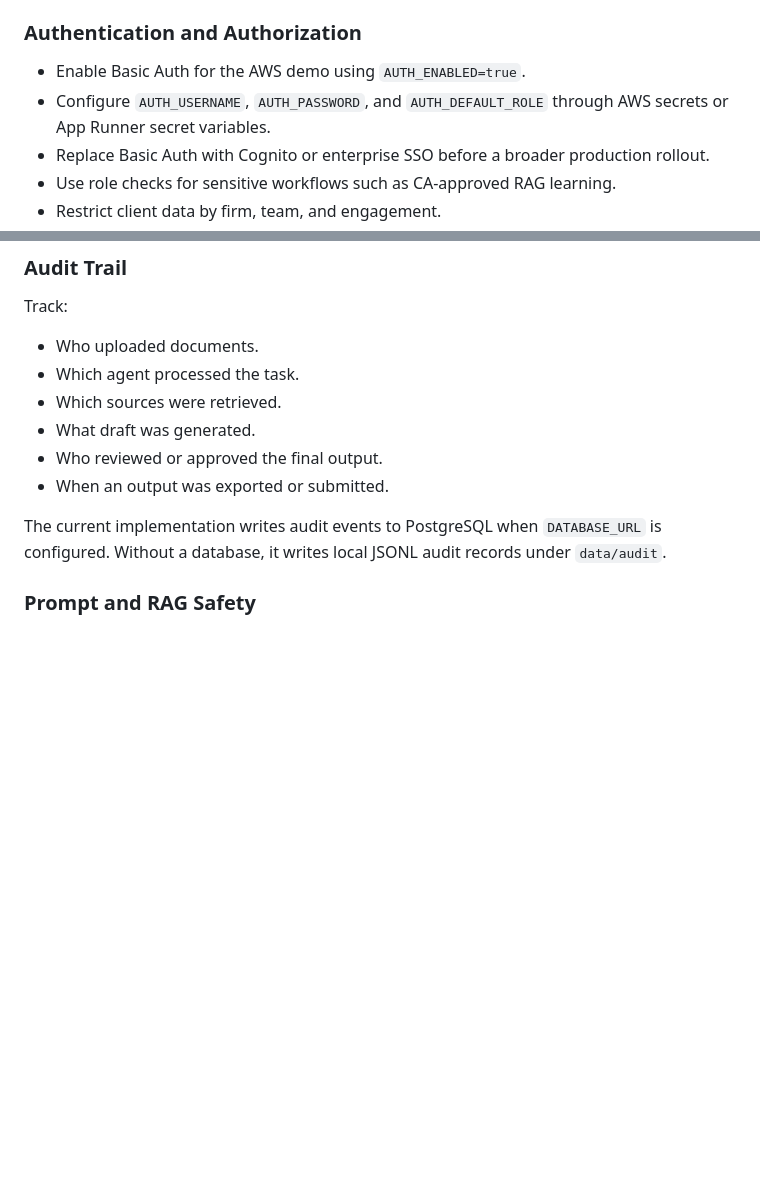
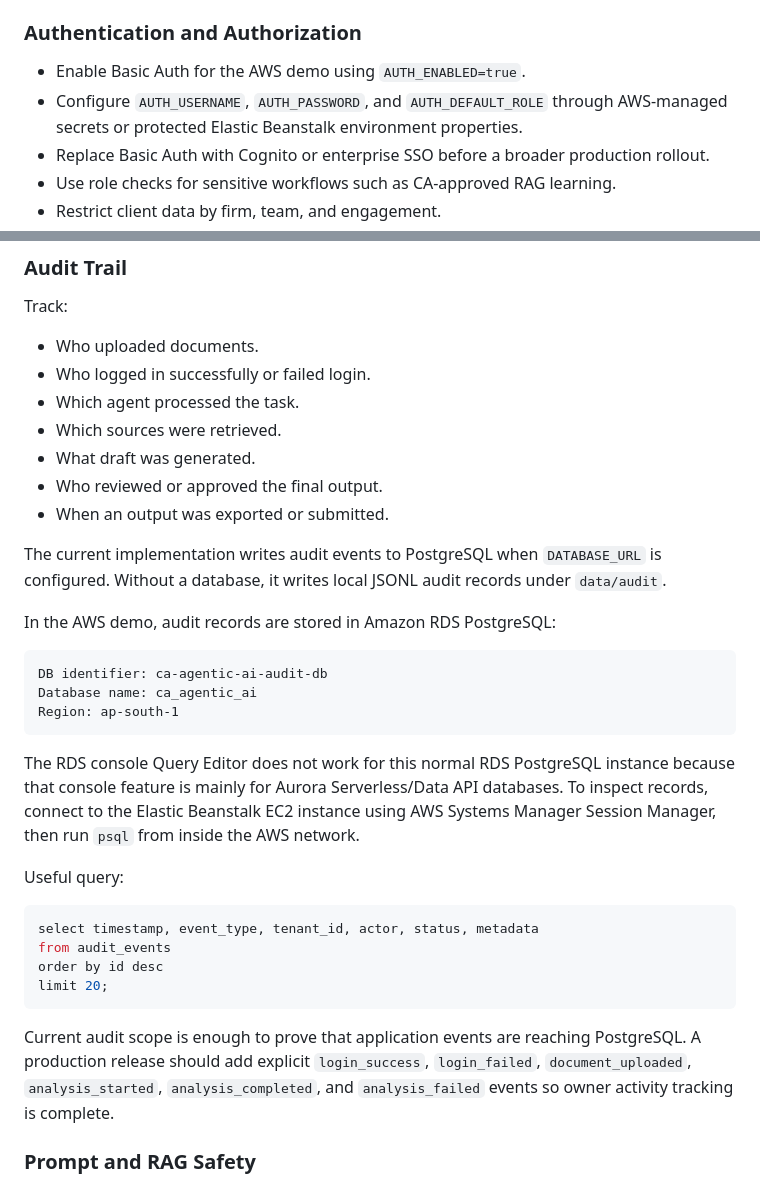
Before and after one commit to Mriganka10/Multi-Rag-AI, a Markdown page: docs/SECURITY_AND_COMPLIANCE.md, 2 parts joined by grey strips. GitHub-like rendering; blank space fills up the shorter version.

Commit message:
Document AWS audit inspection path

````diff
--- a/docs/SECURITY_AND_COMPLIANCE.md
+++ b/docs/SECURITY_AND_COMPLIANCE.md
@@ -38,7 +38,7 @@ Production systems must treat all uploaded data as confidential.
 ### Authentication and Authorization
 
 - Enable Basic Auth for the AWS demo using `AUTH_ENABLED=true`.
-- Configure `AUTH_USERNAME`, `AUTH_PASSWORD`, and `AUTH_DEFAULT_ROLE` through AWS secrets or App Runner secret variables.
+- Configure `AUTH_USERNAME`, `AUTH_PASSWORD`, and `AUTH_DEFAULT_ROLE` through AWS-managed secrets or protected Elastic Beanstalk environment properties.
 - Replace Basic Auth with Cognito or enterprise SSO before a broader production rollout.
 - Use role checks for sensitive workflows such as CA-approved RAG learning.
 - Restrict client data by firm, team, and engagement.
@@ -60,6 +60,7 @@ Production systems must treat all uploaded data as confidential.
 Track:
 
 - Who uploaded documents.
+- Who logged in successfully or failed login.
 - Which agent processed the task.
 - Which sources were retrieved.
 - What draft was generated.
@@ -67,6 +68,27 @@ Track:
 - When an output was exported or submitted.
 
 The current implementation writes audit events to PostgreSQL when `DATABASE_URL` is configured. Without a database, it writes local JSONL audit records under `data/audit`.
+
+In the AWS demo, audit records are stored in Amazon RDS PostgreSQL:
+
+```text
+DB identifier: ca-agentic-ai-audit-db
+Database name: ca_agentic_ai
+Region: ap-south-1
+```
+
+The RDS console Query Editor does not work for this normal RDS PostgreSQL instance because that console feature is mainly for Aurora Serverless/Data API databases. To inspect records, connect to the Elastic Beanstalk EC2 instance using AWS Systems Manager Session Manager, then run `psql` from inside the AWS network.
+
+Useful query:
+
+```sql
+select timestamp, event_type, tenant_id, actor, status, metadata
+from audit_events
+order by id desc
+limit 20;
+```
+
+Current audit scope is enough to prove that application events are reaching PostgreSQL. A production release should add explicit `login_success`, `login_failed`, `document_uploaded`, `analysis_started`, `analysis_completed`, and `analysis_failed` events so owner activity tracking is complete.
 
 ### Prompt and RAG Safety
 
````
